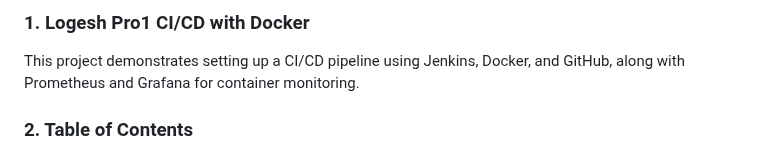
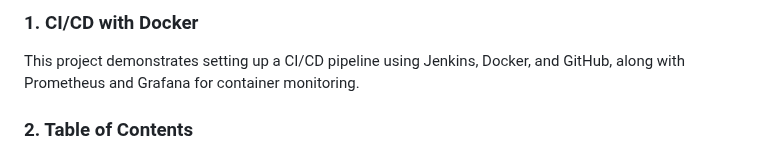
Before and after one commit to mloges-h/newsite, a Markdown page: README.md, the part around the change. GitHub-like rendering.

```diff
--- a/README.md
+++ b/README.md
@@ -1,4 +1,4 @@
-### 1. Logesh Pro1 CI/CD with Docker
+### 1. CI/CD with Docker
 This project demonstrates setting up a CI/CD pipeline using Jenkins, Docker, and GitHub, along with Prometheus and Grafana for container monitoring.
 
 ### 2. Table of Contents
```
